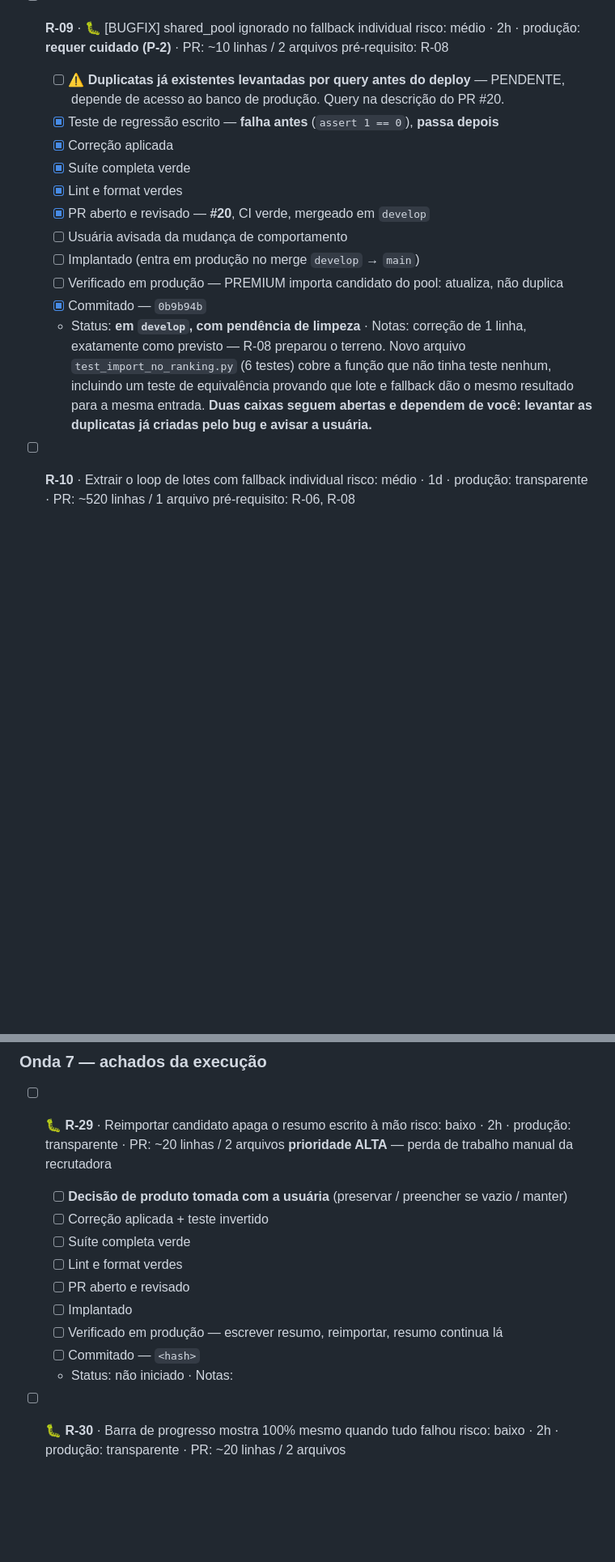
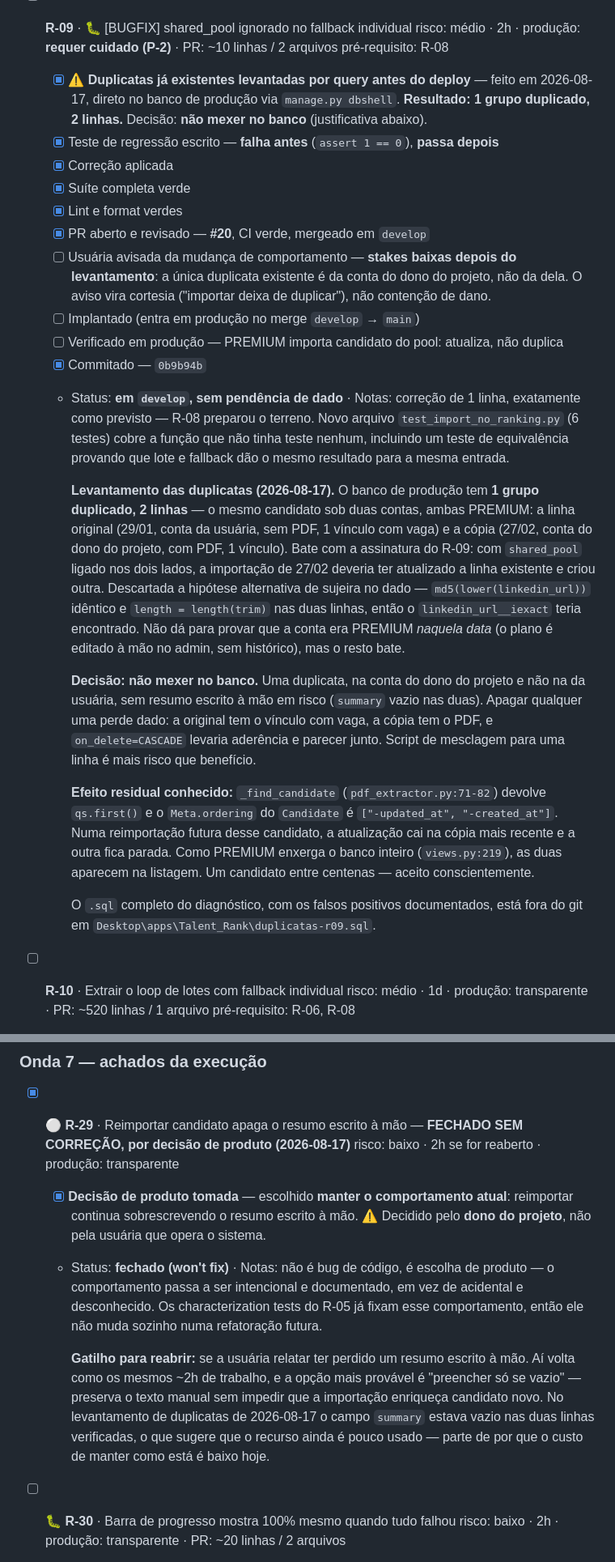
Before and after one commit to Cascapera/talent_rank_AI, a Markdown page: PROJETO_REFATORACAO.md, 2 parts joined by grey strips. Shown at 81% size. Drawn GitHub-style; blank space fills up the shorter version.

Commit message:
docs: fecha as pendencias do R-09 e do R-29
Levantamento das duplicatas rodado no banco de producao (manage.py dbshell,
somente leitura): 1 grupo duplicado, 2 linhas.

- Bate com a assinatura do R-09: as duas contas sao PREMIUM e a copia foi
  criada um mes depois da original, quando o shared_pool deveria ter feito a
  importacao atualizar em vez de criar.
- Hipotese alternativa descartada: md5(lower(linkedin_url)) identico e
  length = length(trim) nas duas linhas, entao o iexact teria encontrado.
  Nao era sujeira no dado.
- Decisao: nao mexer no banco. A copia e da conta do dono do projeto e nao
  da usuaria, o campo summary esta vazio nas duas, e apagar qualquer uma
  perde dado (uma tem o vinculo com vaga, a outra tem o PDF; CASCADE levaria
  aderencia e parecer junto).
- Registrado o efeito residual: _find_candidate devolve qs.first() sobre
  ordering ["-updated_at", ...], entao reimportar esse candidato atualiza a
  copia mais recente e deixa a outra parada.

R-29 fechado sem correcao, por decisao de produto: reimportar continua
sobrescrevendo o resumo escrito a mao. O comportamento passa a ser
intencional e documentado em vez de acidental, e os testes do R-05 ja o
fixam. Registrado que a decisao foi do dono do projeto e nao da usuaria que
opera o sistema, e qual e o gatilho para reabrir.

Com isso, as duas pendencias que dependiam do Guilherme estao fechadas e
nada mais bloqueia o merge develop -> main.

Co-Authored-By: Claude Opus 5 (1M context) <noreply@anthropic.com>

```diff
--- a/PROJETO_REFATORACAO.md
+++ b/PROJETO_REFATORACAO.md
@@ -1718,23 +1723,50 @@ no deploy — o procedimento de cada um está na seção 9 (P-1 a P-7) e referen
 - [ ] **R-09** · 🐛 [BUGFIX] shared_pool ignorado no fallback individual
       risco: médio · 2h · produção: **requer cuidado (P-2)** · PR: ~10 linhas / 2 arquivos
       pré-requisito: R-08
-  - [ ] ⚠️ **Duplicatas já existentes levantadas por query antes do deploy** — PENDENTE,
-        depende de acesso ao banco de produção. Query na descrição do PR #20.
+  - [x] ⚠️ **Duplicatas já existentes levantadas por query antes do deploy** — feito em
+        2026-08-17, direto no banco de produção via `manage.py dbshell`. **Resultado: 1
+        grupo duplicado, 2 linhas.** Decisão: **não mexer no banco** (justificativa abaixo).
   - [x] Teste de regressão escrito — **falha antes** (`assert 1 == 0`), **passa depois**
   - [x] Correção aplicada
   - [x] Suíte completa verde
   - [x] Lint e format verdes
   - [x] PR aberto e revisado — **#20**, CI verde, mergeado em `develop`
-  - [ ] Usuária avisada da mudança de comportamento
+  - [ ] Usuária avisada da mudança de comportamento — **stakes baixas depois do
+        levantamento**: a única duplicata existente é da conta do dono do projeto, não da
+        dela. O aviso vira cortesia ("importar deixa de duplicar"), não contenção de dano.
   - [ ] Implantado (entra em produção no merge `develop` → `main`)
   - [ ] Verificado em produção — PREMIUM importa candidato do pool: atualiza, não duplica
   - [x] Commitado — `0b9b94b`
-  - Status: **em `develop`, com pendência de limpeza** · Notas: correção de 1 linha,
+  - Status: **em `develop`, sem pendência de dado** · Notas: correção de 1 linha,
     exatamente como previsto — R-08 preparou o terreno. Novo arquivo
     `test_import_no_ranking.py` (6 testes) cobre a função que não tinha teste nenhum,
     incluindo um teste de equivalência provando que lote e fallback dão o mesmo
-    resultado para a mesma entrada. **Duas caixas seguem abertas e dependem de você:
-    levantar as duplicatas já criadas pelo bug e avisar a usuária.**
+    resultado para a mesma entrada.
+
+    **Levantamento das duplicatas (2026-08-17).** O banco de produção tem **1 grupo
+    duplicado, 2 linhas** — o mesmo candidato sob duas contas, ambas PREMIUM: a linha
+    original (29/01, conta da usuária, sem PDF, 1 vínculo com vaga) e a cópia (27/02,
+    conta do dono do projeto, com PDF, 1 vínculo). Bate com a assinatura do R-09: com
+    `shared_pool` ligado nos dois lados, a importação de 27/02 deveria ter atualizado a
+    linha existente e criou outra. Descartada a hipótese alternativa de sujeira no dado —
+    `md5(lower(linkedin_url))` idêntico e `length = length(trim)` nas duas linhas, então
+    o `linkedin_url__iexact` teria encontrado. Não dá para provar que a conta era PREMIUM
+    *naquela data* (o plano é editado à mão no admin, sem histórico), mas o resto bate.
+
+    **Decisão: não mexer no banco.** Uma duplicata, na conta do dono do projeto e não na
+    da usuária, sem resumo escrito à mão em risco (`summary` vazio nas duas). Apagar
+    qualquer uma perde dado: a original tem o vínculo com vaga, a cópia tem o PDF, e
+    `on_delete=CASCADE` levaria aderência e parecer junto. Script de mesclagem para uma
+    linha é mais risco que benefício.
+
+    **Efeito residual conhecido:** `_find_candidate` (`pdf_extractor.py:71-82`) devolve
+    `qs.first()` e o `Meta.ordering` do `Candidate` é `["-updated_at", "-created_at"]`.
+    Numa reimportação futura desse candidato, a atualização cai na cópia mais recente e a
+    outra fica parada. Como PREMIUM enxerga o banco inteiro (`views.py:219`), as duas
+    aparecem na listagem. Um candidato entre centenas — aceito conscientemente.
+
+    O `.sql` completo do diagnóstico, com os falsos positivos documentados, está fora do
+    git em `Desktop\apps\Talent_Rank\duplicatas-r09.sql`.
 
 - [ ] **R-10** · Extrair o loop de lotes com fallback individual
       risco: médio · 1d · produção: transparente · PR: ~520 linhas / 1 arquivo
@@ -2045,18 +2077,23 @@ no deploy — o procedimento de cada um está na seção 9 (P-1 a P-7) e referen
 
 ### Onda 7 — achados da execução
 
-- [ ] 🐛 **R-29** · Reimportar candidato apaga o resumo escrito à mão
-      risco: baixo · 2h · produção: transparente · PR: ~20 linhas / 2 arquivos
-      **prioridade ALTA** — perda de trabalho manual da recrutadora
-  - [ ] **Decisão de produto tomada com a usuária** (preservar / preencher se vazio / manter)
-  - [ ] Correção aplicada + teste invertido
-  - [ ] Suíte completa verde
-  - [ ] Lint e format verdes
-  - [ ] PR aberto e revisado
-  - [ ] Implantado
-  - [ ] Verificado em produção — escrever resumo, reimportar, resumo continua lá
-  - [ ] Commitado — `<hash>`
-  - Status: não iniciado · Notas:
+- [x] ⚪ **R-29** · Reimportar candidato apaga o resumo escrito à mão — **FECHADO SEM
+      CORREÇÃO, por decisão de produto (2026-08-17)**
+      risco: baixo · 2h se for reaberto · produção: transparente
+  - [x] **Decisão de produto tomada** — escolhido **manter o comportamento atual**:
+        reimportar continua sobrescrevendo o resumo escrito à mão.
+        ⚠️ Decidido pelo **dono do projeto**, não pela usuária que opera o sistema.
+  - Status: **fechado (won't fix)** · Notas: não é bug de código, é escolha de produto —
+    o comportamento passa a ser intencional e documentado, em vez de acidental e
+    desconhecido. Os characterization tests do R-05 já fixam esse comportamento, então
+    ele não muda sozinho numa refatoração futura.
+
+    **Gatilho para reabrir:** se a usuária relatar ter perdido um resumo escrito à mão.
+    Aí volta como os mesmos ~2h de trabalho, e a opção mais provável é "preencher só se
+    vazio" — preserva o texto manual sem impedir que a importação enriqueça candidato
+    novo. No levantamento de duplicatas de 2026-08-17 o campo `summary` estava vazio nas
+    duas linhas verificadas, o que sugere que o recurso ainda é pouco usado — parte de
+    por que o custo de manter como está é baixo hoje.
 
 - [ ] 🐛 **R-30** · Barra de progresso mostra 100% mesmo quando tudo falhou
       risco: baixo · 2h · produção: transparente · PR: ~20 linhas / 2 arquivos
```
Also changed, not shown: other parts of PROJETO_REFATORACAO.md (+7 -1 lines).
